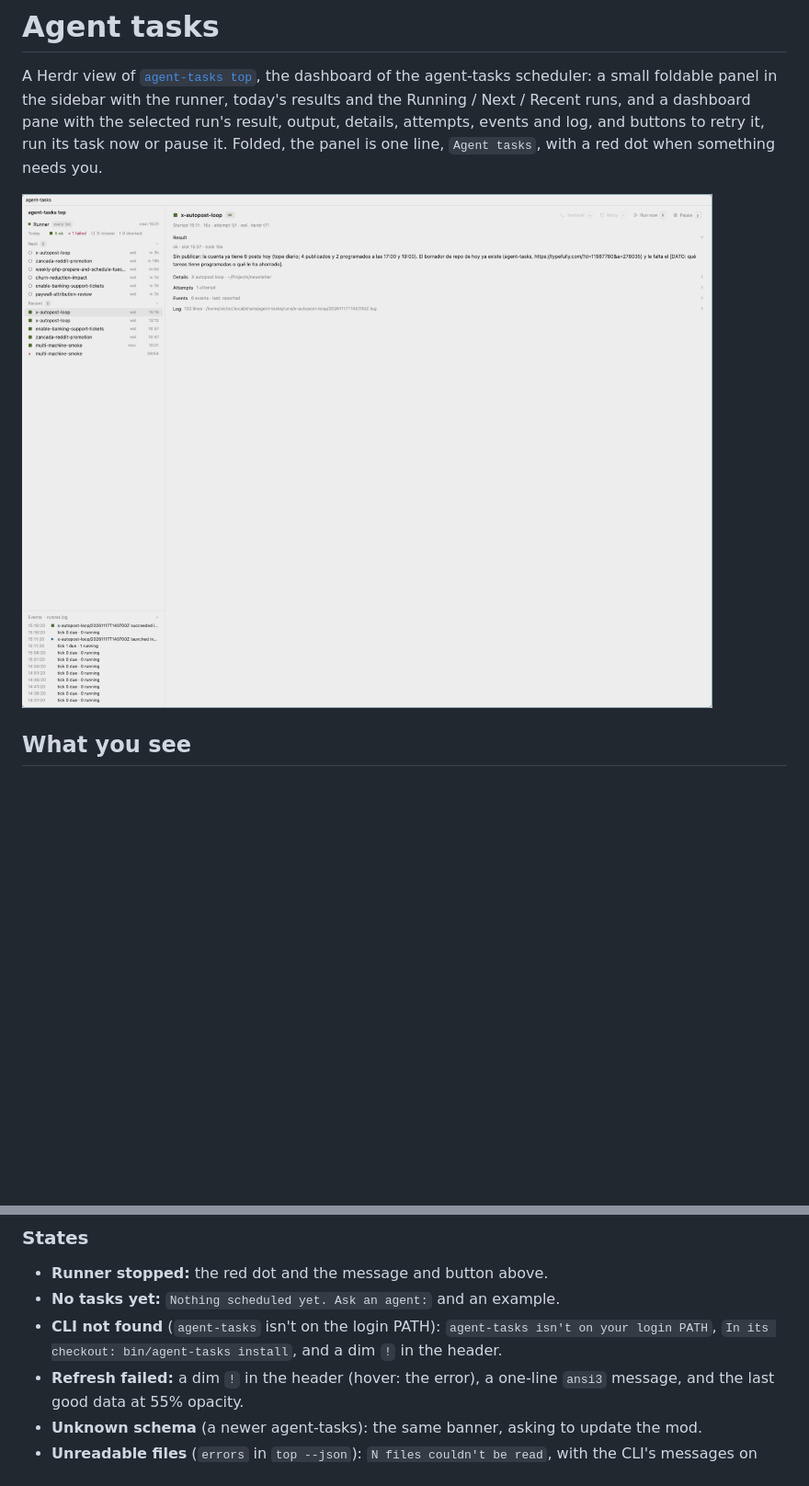
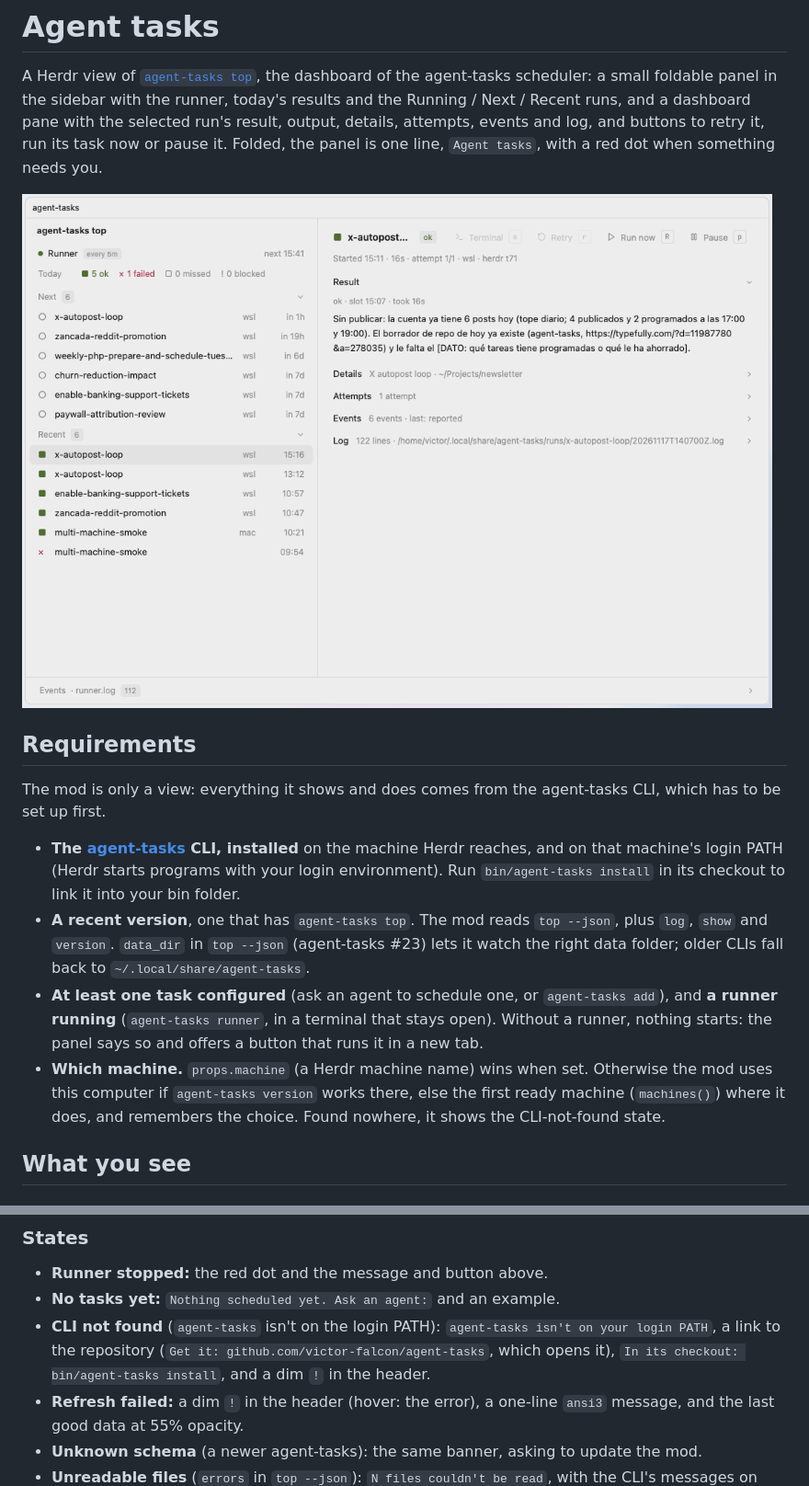
Before and after one commit to victor-falcon/herdr-mods, a Markdown page: agent-tasks/RECIPE.md, 2 parts joined by grey strips. Shown at 92% size. Rendered like a GitHub page; pictures changed too: agent-tasks/preview.png; blank space fills up the shorter version.

Commit message:
docs(agent-tasks): state the agent-tasks CLI requirement; use the user's preview

```diff
--- a/agent-tasks/RECIPE.md
+++ b/agent-tasks/RECIPE.md
@@ -9,6 +9,28 @@ it. Folded, the panel is one line, `Agent tasks`, with a red dot when
 something needs you.
 
 ![Agent tasks](preview.png)
+
+## Requirements
+
+The mod is only a view: everything it shows and does comes from the
+agent-tasks CLI, which has to be set up first.
+
+- **The [agent-tasks](https://github.com/victor-falcon/agent-tasks) CLI,
+  installed** on the machine Herdr reaches, and on that machine's login PATH
+  (Herdr starts programs with your login environment). Run
+  `bin/agent-tasks install` in its checkout to link it into your bin folder.
+- **A recent version**, one that has `agent-tasks top`. The mod reads
+  `top --json`, plus `log`, `show` and `version`. `data_dir` in
+  `top --json` (agent-tasks #23) lets it watch the right data folder; older
+  CLIs fall back to `~/.local/share/agent-tasks`.
+- **At least one task configured** (ask an agent to schedule one, or
+  `agent-tasks add`), and **a runner running** (`agent-tasks runner`, in a
+  terminal that stays open). Without a runner, nothing starts: the panel
+  says so and offers a button that runs it in a new tab.
+- **Which machine.** `props.machine` (a Herdr machine name) wins when set.
+  Otherwise the mod uses this computer if `agent-tasks version` works there,
+  else the first ready machine (`machines()`) where it does, and remembers
+  the choice. Found nowhere, it shows the CLI-not-found state.
 
 ## What you see
 
@@ -86,7 +108,9 @@ selection cover the whole row, with rounded corners (radius 6).
 - **Runner stopped:** the red dot and the message and button above.
 - **No tasks yet:** `Nothing scheduled yet. Ask an agent:` and an example.
 - **CLI not found** (`agent-tasks` isn't on the login PATH): `agent-tasks
-  isn't on your login PATH`, `In its checkout: bin/agent-tasks install`, and a dim `!` in the header.
+  isn't on your login PATH`, a link to the repository (`Get it:
+  github.com/victor-falcon/agent-tasks`, which opens it), `In its checkout:
+  bin/agent-tasks install`, and a dim `!` in the header.
 - **Refresh failed:** a dim `!` in the header (hover: the error), a one-line
   `ansi3` message, and the last good data at 55% opacity.
 - **Unknown schema** (a newer agent-tasks): the same banner, asking to update
```
Also changed, not shown: README.md (+1 -1 lines), 1 other file.
